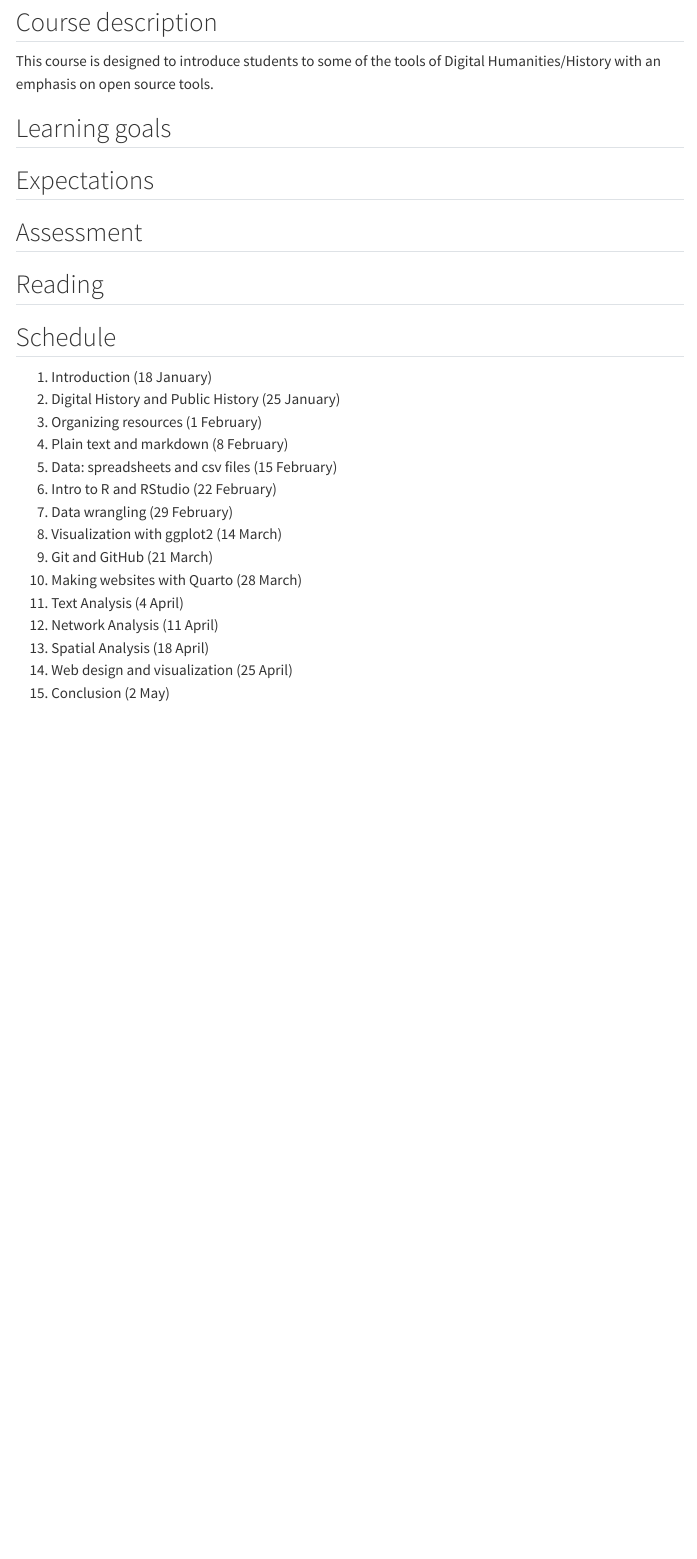
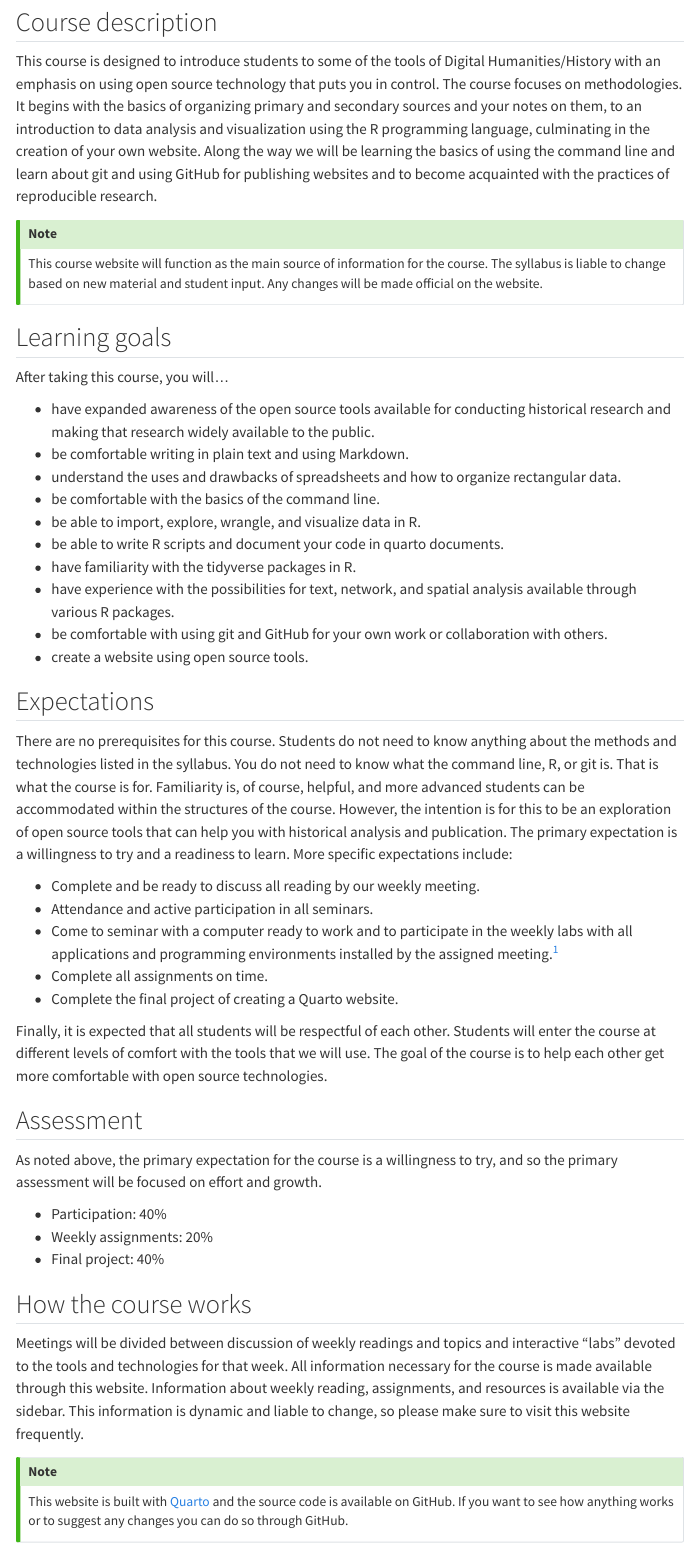
Before and after one commit to jessesadler/vt5454-s24, a Quarto document (index.qmd): the page in a window 1100 px wide, from 280 px down. Rendered offline with R 4.5, knitr and Pandoc in place of Quarto, with nearby package versions; menus at the side of the page are left out.

Commit message:
Fill out info for syllabus

```diff
--- a/index.qmd
+++ b/index.qmd
@@ -22,16 +21,52 @@ Meets Thursdays, 2:00–4:50 in Major Williams 427
 :::
 
 ## Course description
-This course is designed to introduce students to some of the tools of Digital Humanities/History with an emphasis on open source tools.
+This course is designed to introduce students to some of the tools of Digital Humanities/History with an emphasis on using open source technology that puts you in control. The course focuses on methodologies. It begins with the basics of organizing primary and secondary sources and your notes on them, to an introduction to data analysis and visualization using the R programming language, culminating in the creation of your own website. Along the way we will be learning the basics of using the command line and learn about git and using GitHub for publishing websites and to become acquainted with the practices of reproducible research.
+
+::: {.callout-tip icon=false}
+## Note
+This course website will function as the main source of information for the course. The syllabus is liable to change based on new material and student input. Any changes will be made official on the website.
+:::
 
 ## Learning goals
+After taking this course, you will...
+
+- have expanded awareness of the open source tools available for conducting historical research and making that research widely available to the public.
+- be comfortable writing in plain text and using Markdown.
+- understand the uses and drawbacks of spreadsheets and how to organize rectangular data.
+- be comfortable with the basics of the command line.
+- be able to import, explore, wrangle, and visualize data in R.
+- be able to write R scripts and document your code in quarto documents.
+- have familiarity with the tidyverse packages in R.
+- have experience with the possibilities for text, network, and spatial analysis available through various R packages.
+- be comfortable with using git and GitHub for your own work or collaboration with others.
+- create a website using open source tools.
 
 ## Expectations
+There are no prerequisites for this course. Students do not need to know anything about the methods and technologies listed in the syllabus. You do not need to know what the command line, R, or git is. That is what the course is for. Familiarity is, of course, helpful, and more advanced students can be accommodated within the structures of the course. However, the intention is for this to be an exploration of open source tools that can help you with historical analysis and publication. The primary expectation is a willingness to try and a readiness to learn. More specific expectations include:
 
+- Complete and be ready to discuss all reading by our weekly meeting.
+- Attendance and active participation in all seminars.
+- Come to seminar with a computer ready to work and to participate in the weekly labs with all applications and programming environments installed by the assigned meeting.[^1]
+- Complete all assignments on time.
+- Complete the final project of creating a Quarto website.
+
+Finally, it is expected that all students will be respectful of each other. Students will enter the course at different levels of comfort with the tools that we will use. The goal of the course is to help each other get more comfortable with open source technologies.
 
 ## Assessment
+As noted above, the primary expectation for the course is a willingness to try, and so the primary assessment will be focused on effort and growth.
 
-## Reading
+- Participation: 40%
+- Weekly assignments: 20%
+- Final project: 40%
+
+## How the course works
+Meetings will be divided between discussion of weekly readings and topics and interactive "labs" devoted to the tools and technologies for that week. All information necessary for the course is made available through this website. Information about weekly reading, assignments, and resources is available via the sidebar. This information is dynamic and liable to change, so please make sure to visit this website frequently.
+
+::: {.callout-tip icon=false}
+## Note
+This website is built with [Quarto](https://quarto.org) and the source code is available on GitHub. If you want to see how anything works or to suggest any changes you can do so through GitHub.
+:::
 
 ## Schedule
 
```
Also changed, not shown: index.qmd (4 more changed lines).
